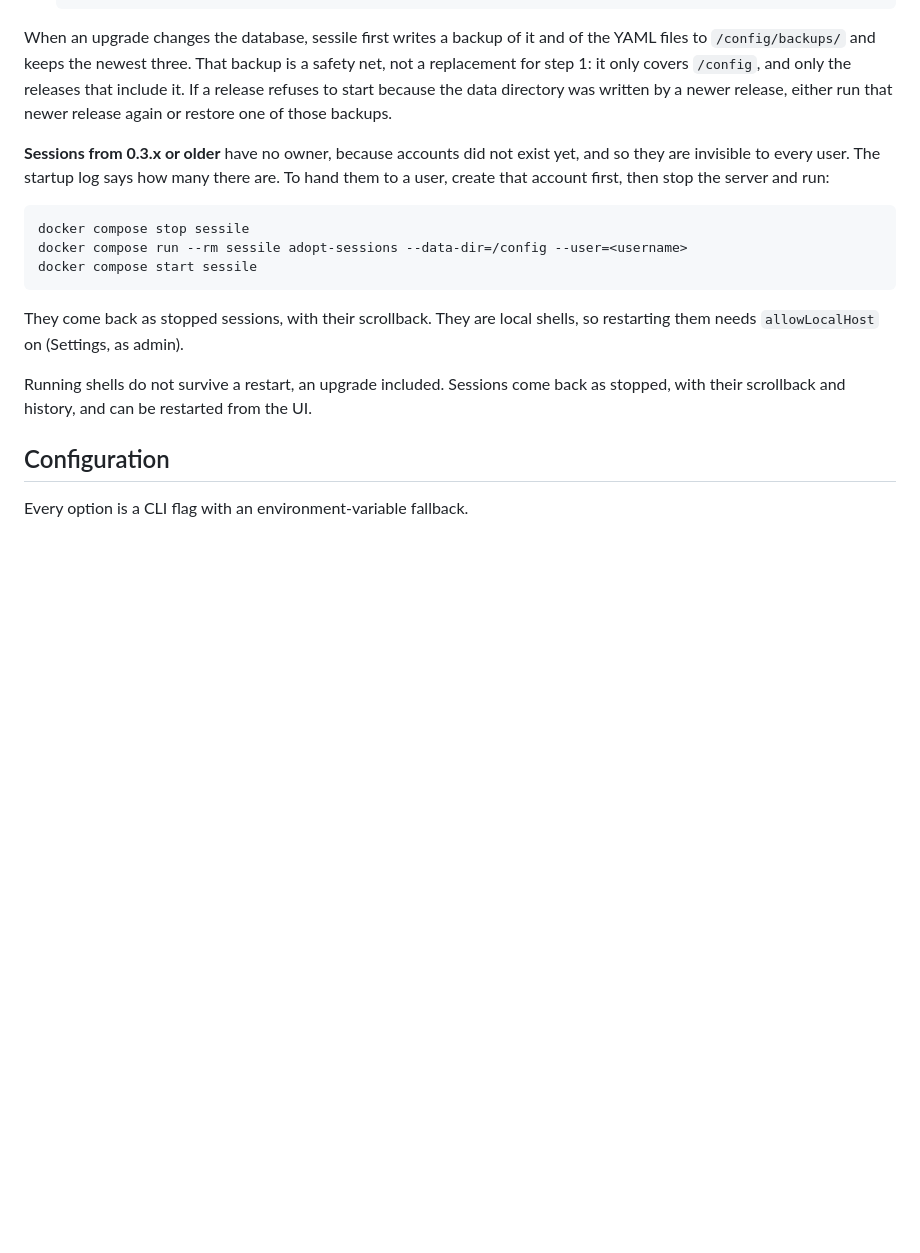
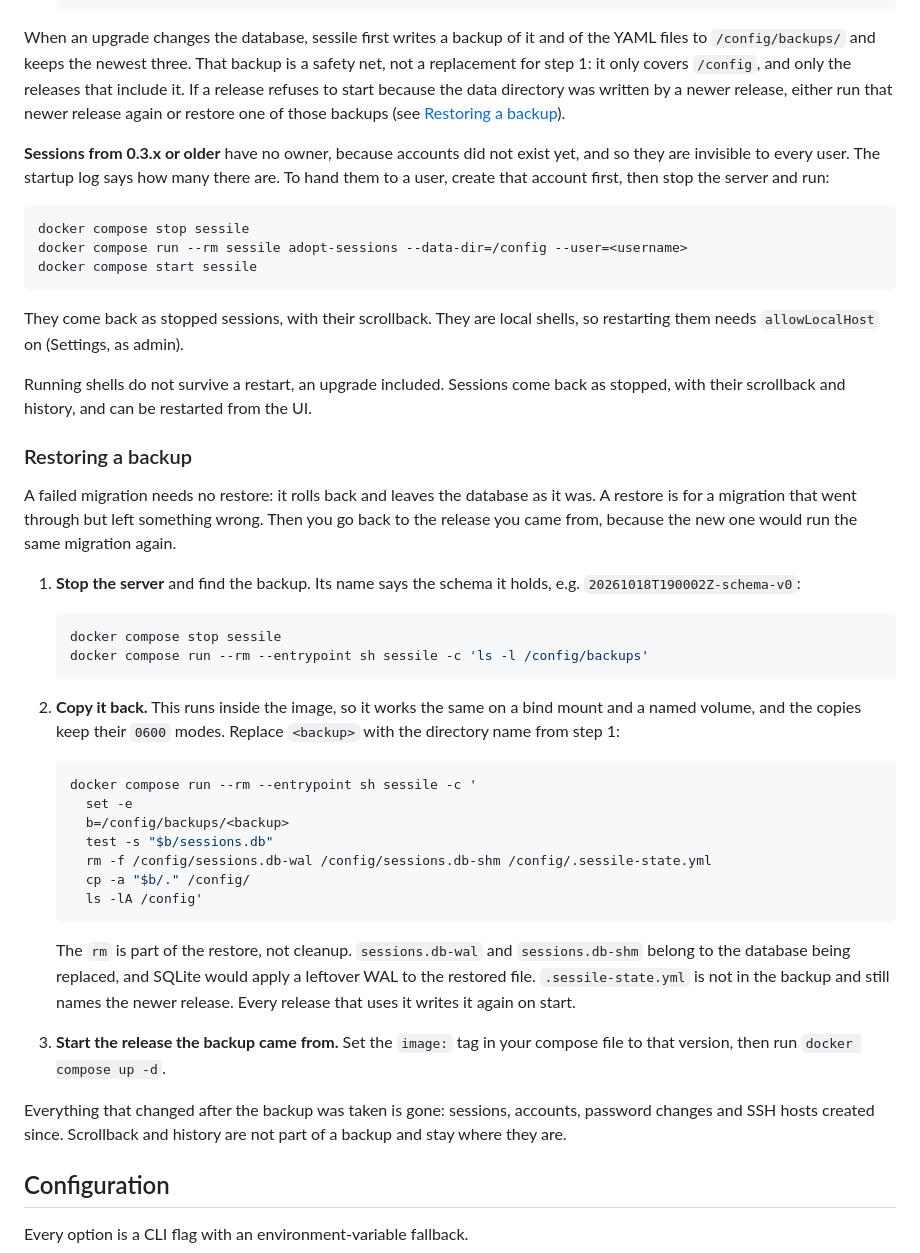
Before and after one commit to Andste82/sessile, a Markdown page: README.md, the part around the change. Drawn GitHub-style; blank space fills up the shorter version.

Commit message:
docs(readme): say how to restore a backup from backups/
The README pointed at the backups but never said how to put one back.
Restoring is for a migration that went through but left something wrong,
so it goes back to the previous release. The copy runs inside the image,
so it works on a bind mount and a named volume alike. It removes the WAL
and SHM files of the replaced database, which SQLite would otherwise apply
to the restored file, and the state file, which still names the newer
release.

Walked through by hand: 0.7.0 data, migrated by this branch, a user added
after the backup, server hard-killed so the WAL stayed behind. After the
restore, 0.7.0 starts healthy, the old account logs in and the newer one
is gone.

Co-Authored-By: Claude Opus 5.5 <noreply@anthropic.com>

````diff
--- a/README.md
+++ b/README.md
@@ -248,7 +248,8 @@ and of the YAML files to `/config/backups/` and keeps the newest three.
 That backup is a safety net, not a replacement for step 1: it only covers
 `/config`, and only the releases that include it. If a release refuses to
 start because the data directory was written by a newer release, either run
-that newer release again or restore one of those backups.
+that newer release again or restore one of those backups (see
+[Restoring a backup](#restoring-a-backup)).
 
 **Sessions from 0.3.x or older** have no owner, because accounts did not
 exist yet, and so they are invisible to every user. The startup log says
@@ -267,6 +268,48 @@ shells, so restarting them needs `allowLocalHost` on (Settings, as admin).
 Running shells do not survive a restart, an upgrade included. Sessions come
 back as stopped, with their scrollback and history, and can be restarted
 from the UI.
+
+### Restoring a backup
+
+A failed migration needs no restore: it rolls back and leaves the database
+as it was. A restore is for a migration that went through but left
+something wrong. Then you go back to the release you came from, because the
+new one would run the same migration again.
+
+1. **Stop the server** and find the backup. Its name says the schema it
+   holds, e.g. `20261018T190002Z-schema-v0`:
+
+   ```bash
+   docker compose stop sessile
+   docker compose run --rm --entrypoint sh sessile -c 'ls -l /config/backups'
+   ```
+
+2. **Copy it back.** This runs inside the image, so it works the same on
+   a bind mount and a named volume, and the copies keep their `0600`
+   modes. Replace `<backup>` with the directory name from step 1:
+
+   ```bash
+   docker compose run --rm --entrypoint sh sessile -c '
+     set -e
+     b=/config/backups/<backup>
+     test -s "$b/sessions.db"
+     rm -f /config/sessions.db-wal /config/sessions.db-shm /config/.sessile-state.yml
+     cp -a "$b/." /config/
+     ls -lA /config'
+   ```
+
+   The `rm` is part of the restore, not cleanup. `sessions.db-wal` and
+   `sessions.db-shm` belong to the database being replaced, and SQLite
+   would apply a leftover WAL to the restored file. `.sessile-state.yml`
+   is not in the backup and still names the newer release. Every release
+   that uses it writes it again on start.
+
+3. **Start the release the backup came from.** Set the `image:` tag in
+   your compose file to that version, then run `docker compose up -d`.
+
+Everything that changed after the backup was taken is gone: sessions,
+accounts, password changes and SSH hosts created since. Scrollback and
+history are not part of a backup and stay where they are.
 
 ## Configuration
 
````
